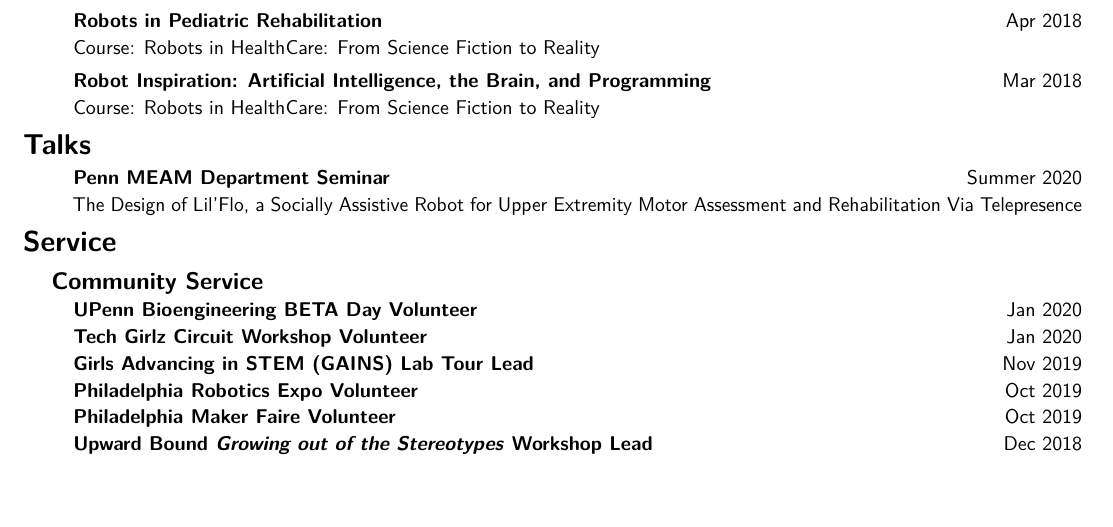
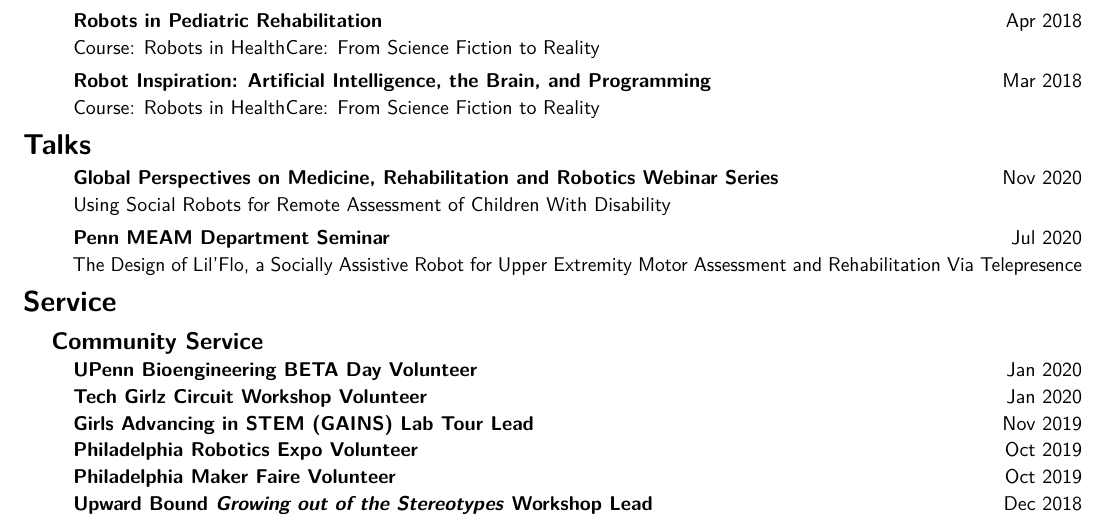
Before and after one commit to mjsobrep/cv, a LaTeX document (MichaelSobrepera.tex): part of page 3 of 5, cut so that both start at the same text, the shorter picture padded with empty space. Compiled offline with pdfLaTeX.

Commit message:
added gpmrr talk

```diff
--- a/MichaelSobrepera.tex
+++ b/MichaelSobrepera.tex
@@ -234,7 +234,9 @@ I have prior experience in computer vision for industrial automation and medical
 \end{cvsection}
 
 \begin{cvsection}{Talks}
-    \cvitemshort{Penn MEAM Department Seminar}{Summer 2020}{The Design of Lil'Flo, a Socially Assistive Robot for Upper Extremity Motor Assessment and Rehabilitation Via Telepresence}
+    \cvitemshort{Global Perspectives on Medicine, Rehabilitation and Robotics Webinar Series}{Nov 2020}{Using Social Robots for Remote Assessment of Children With Disability}
+
+    \cvitemshort{Penn MEAM Department Seminar}{Jul 2020}{The Design of Lil'Flo, a Socially Assistive Robot for Upper Extremity Motor Assessment and Rehabilitation Via Telepresence}
 \end{cvsection}
 
 
```
